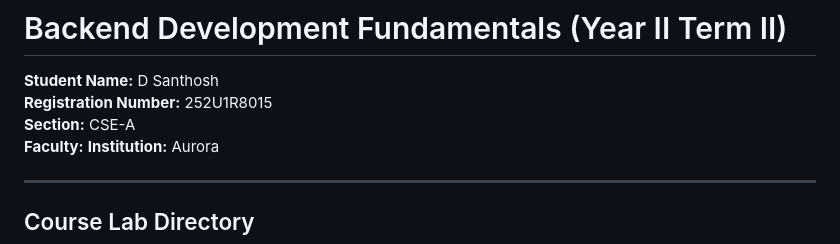
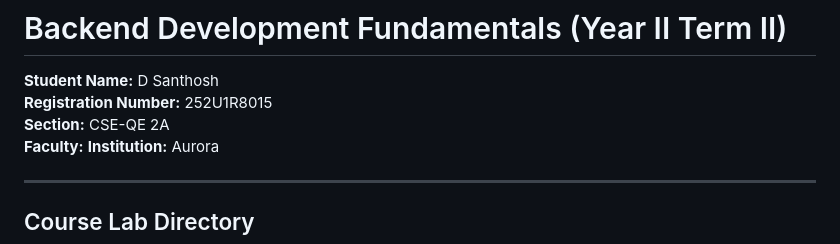
Before and after one commit to DevarlaSanthosh/Backend-labs, a Markdown page: README.md, the part around the change. Drawn GitHub-style.

```diff
--- a/README.md
+++ b/README.md
@@ -2,7 +2,7 @@
 
 **Student Name:** D Santhosh
 **Registration Number:** 252U1R8015
-**Section:** CSE-A
+**Section:** CSE-QE 2A
 **Faculty:**
 **Institution:** Aurora
 
```
Also changed, not shown: lab-01/README.md (+6 -8 lines), lab-01/screenshots/route_root.png (added), 1 other file.
